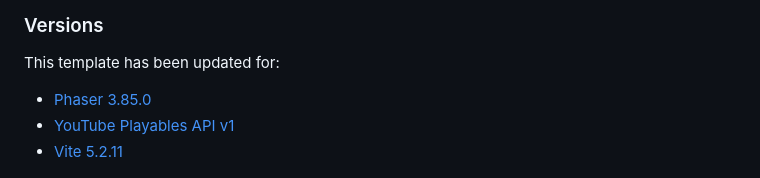
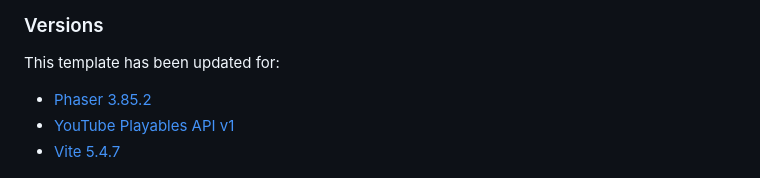
Before and after one commit to phaserjs/template-youtube-playables, a Markdown page: README.md, the part around the change. Rendered like a GitHub page.

```diff
--- a/README.md
+++ b/README.md
@@ -8,9 +8,9 @@ You will find a comprehensive sample game called **Basketball Shoot Out** in thi
 
 This template has been updated for:
 
-- [Phaser 3.85.0](https://github.com/phaserjs/phaser)
+- [Phaser 3.85.2](https://github.com/phaserjs/phaser)
 - [YouTube Playables API v1](https://developers.google.com/youtube/gaming/playables/reference/sdk)
-- [Vite 5.2.11](https://github.com/vitejs/vite)
+- [Vite 5.4.7](https://github.com/vitejs/vite)
 
 ![screenshot](screenshot.png)
 
```
